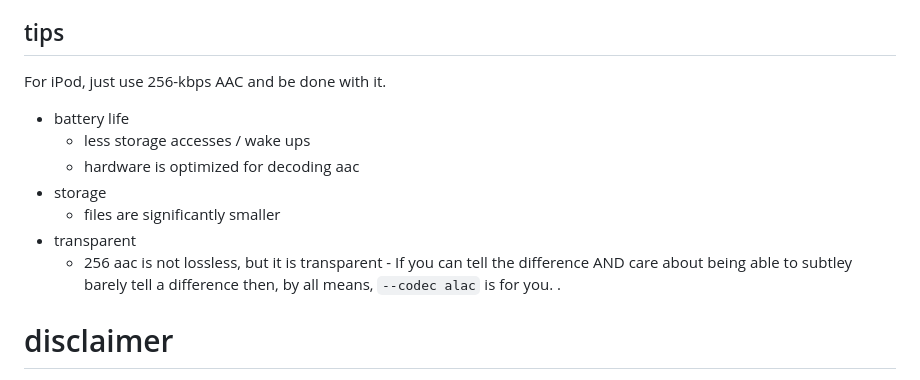
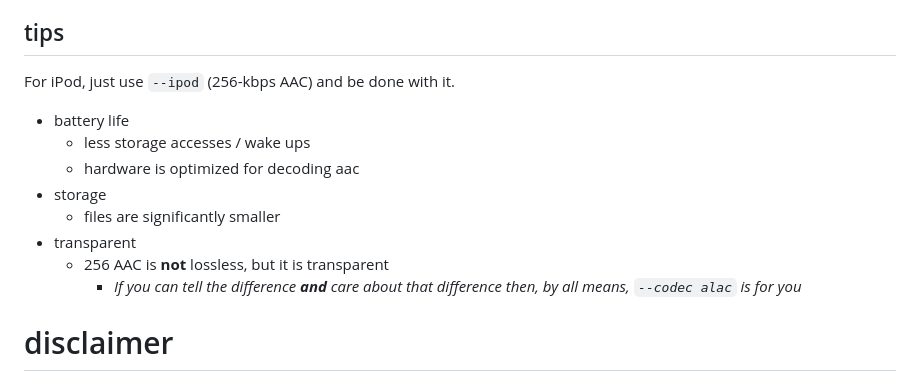
Before and after one commit to jmonster/podhnologic, a Markdown page: README.md, the part around one of its changes. Rendered like a GitHub page.

```diff
--- a/README.md
+++ b/README.md
@@ -117,7 +110,7 @@ Follow the instructions for your operating system to install FFmpeg:
 
 ## tips
 
-For iPod, just use 256-kbps AAC and be done with it.
+For iPod, just use `--ipod` (256-kbps AAC) and be done with it.
 
 - battery life
   - less storage accesses / wake ups
@@ -125,8 +118,8 @@ For iPod, just use 256-kbps AAC and be done with it.
 - storage
   - files are significantly smaller
 - transparent
-  - 256 aac is not lossless, but it is transparent - If you can tell the difference AND care about being able to subtley barely tell a difference then, by all means, `--codec alac` is for you.
-    .
+  - 256 AAC is **not** lossless, but it is transparent
+    - _If you can tell the difference **and** care about that difference then, by all means, `--codec alac` is for you_
 
 # disclaimer
 
```
Also changed, not shown: other parts of README.md (+1 -8 lines).
